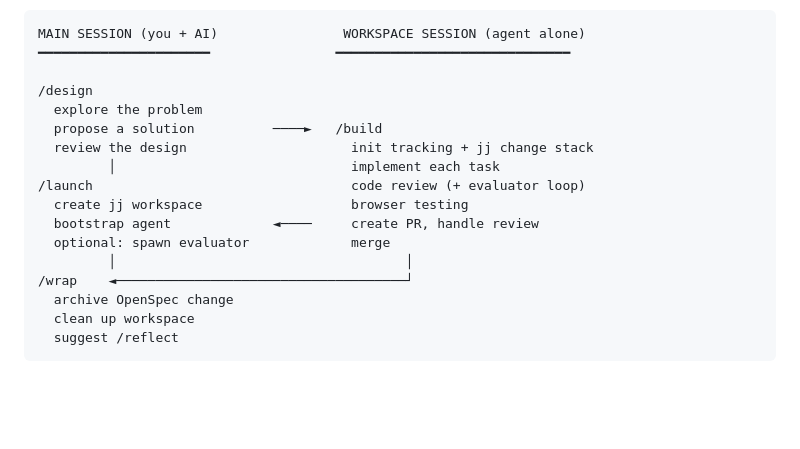
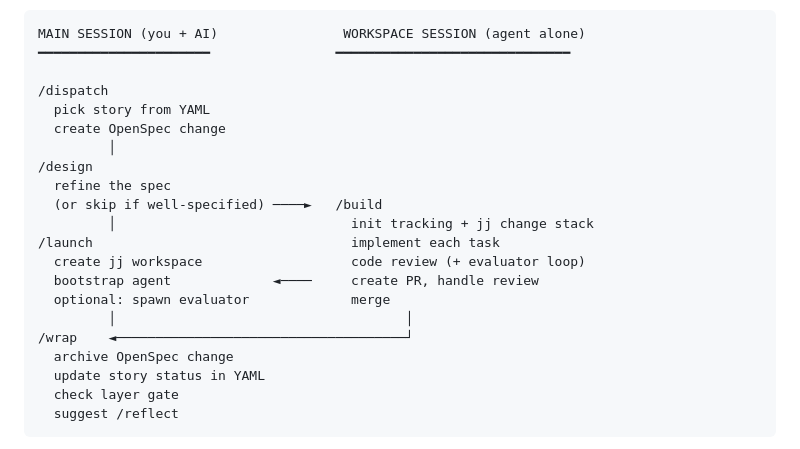
Before and after one commit to memorysaver/agentic-engineering-patterns, a Markdown page: README.md, the part around one of its changes. Rendered like a GitHub page; blank space fills up the shorter version.

````diff
--- a/README.md
+++ b/README.md
@@ -118,19 +130,23 @@ Takes one story from the map and turns it into a merged PR. Runs in a two-sessio
 MAIN SESSION (you + AI)                WORKSPACE SESSION (agent alone)
 ━━━━━━━━━━━━━━━━━━━━━━                ━━━━━━━━━━━━━━━━━━━━━━━━━━━━━━
 
+/dispatch
+  pick story from YAML
+  create OpenSpec change
+         │
 /design
-  explore the problem
-  propose a solution          ────►   /build
-  review the design                     init tracking + jj change stack
-         │                              implement each task
-/launch                                 code review (+ evaluator loop)
-  create jj workspace                   browser testing
+  refine the spec
+  (or skip if well-specified) ────►   /build
+         │                              init tracking + jj change stack
+/launch                                 implement each task
+  create jj workspace                   code review (+ evaluator loop)
   bootstrap agent             ◄────     create PR, handle review
   optional: spawn evaluator             merge
          │                                     │
 /wrap    ◄─────────────────────────────────────┘
   archive OpenSpec change
-  clean up workspace
+  update story status in YAML
+  check layer gate
   suggest /reflect
 ```
 
````
Also changed, not shown: other parts of README.md (+46 -34 lines).
